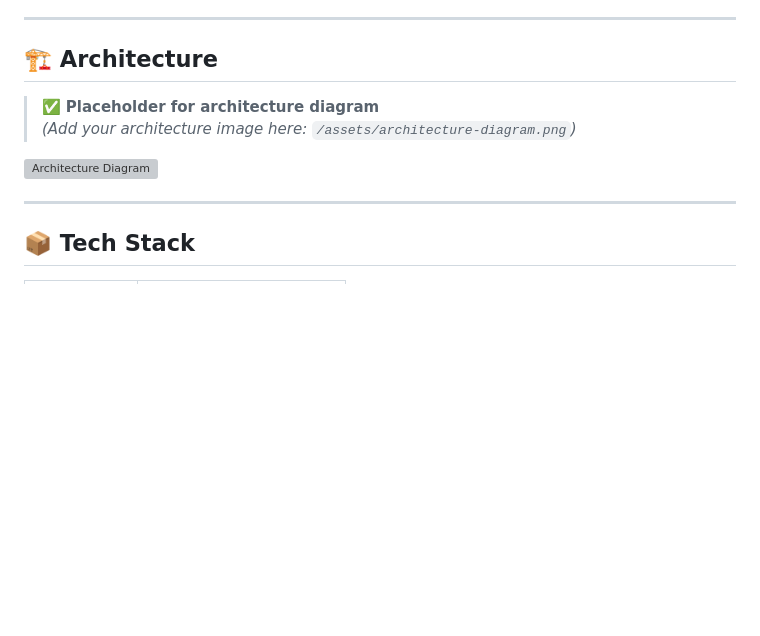
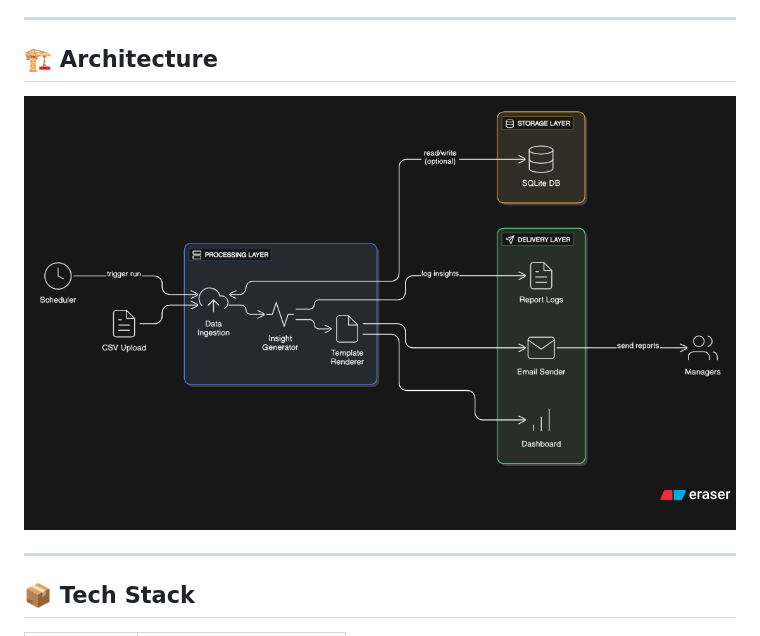
Before and after one commit to anshul-jain-devx108/InsightFlow-Manager-Intelligence-Engine, a Markdown page: README.md, the part around the change. Drawn GitHub-style; blank space fills up the shorter version; grey boxes are pictures that could not be loaded.

```diff
--- a/README.md
+++ b/README.md
@@ -35,10 +35,10 @@ InsightFlow is a backend system built using **FastAPI**, designed to generate au
 
 ## 🏗️ Architecture
 
-> ✅ **Placeholder for architecture diagram**
-> _(Add your architecture image here: `/assets/architecture-diagram.png`)_
 
-![Architecture Diagram](.architecture-diagram.png)
+
+
+![Architecture Diagram](./architecture-diagram.png)
 
 ---
 
```
